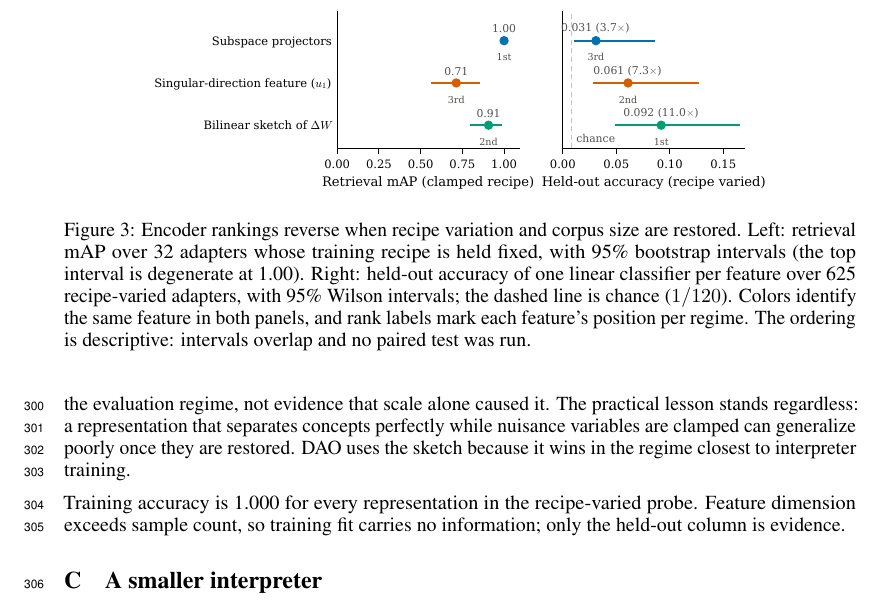
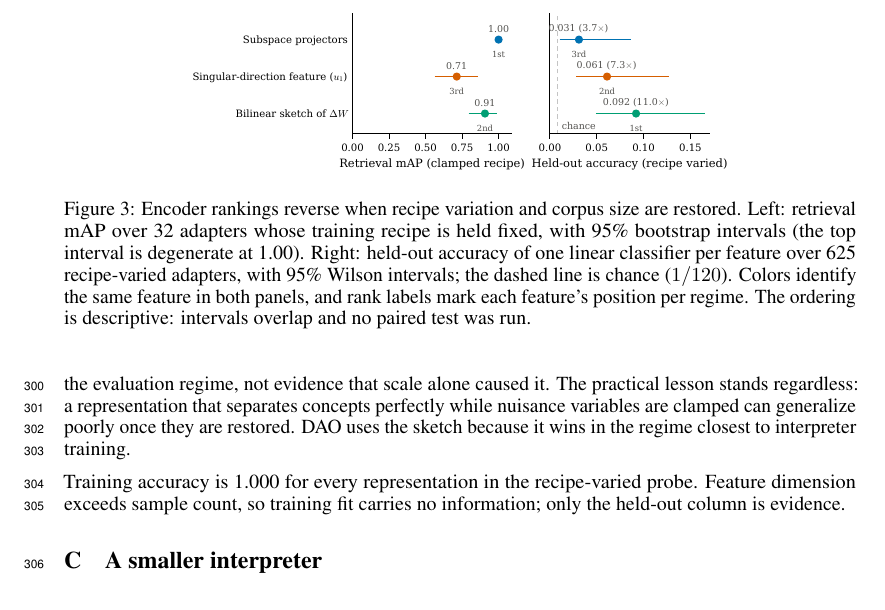
Before and after one commit to lijuliana/Diffusion-LoRAcle, a LaTeX paper (paper/main.tex): part of page 9 of 17, cut so that both start at the same text. Compiled offline with pdfLaTeX.

Commit message:
shrink encoder figure

```diff
--- a/paper/main.tex
+++ b/paper/main.tex
@@ -403,7 +403,7 @@ regime closest to interpreter training.
 
 \begin{figure}[t]
 \centering
-\includegraphics[width=0.80\linewidth]{figures/fig_encoder_inversion.pdf}
+\includegraphics[width=0.70\linewidth]{figures/fig_encoder_inversion.pdf}
 \caption{Encoder rankings reverse when recipe variation and corpus size are restored. Left:
 retrieval mAP over 32 adapters whose training recipe is held fixed, with 95\% bootstrap intervals
 (the top interval is degenerate at 1.00). Right: held-out accuracy of one linear classifier per
```
Also changed, not shown: paper/main.pdf.
